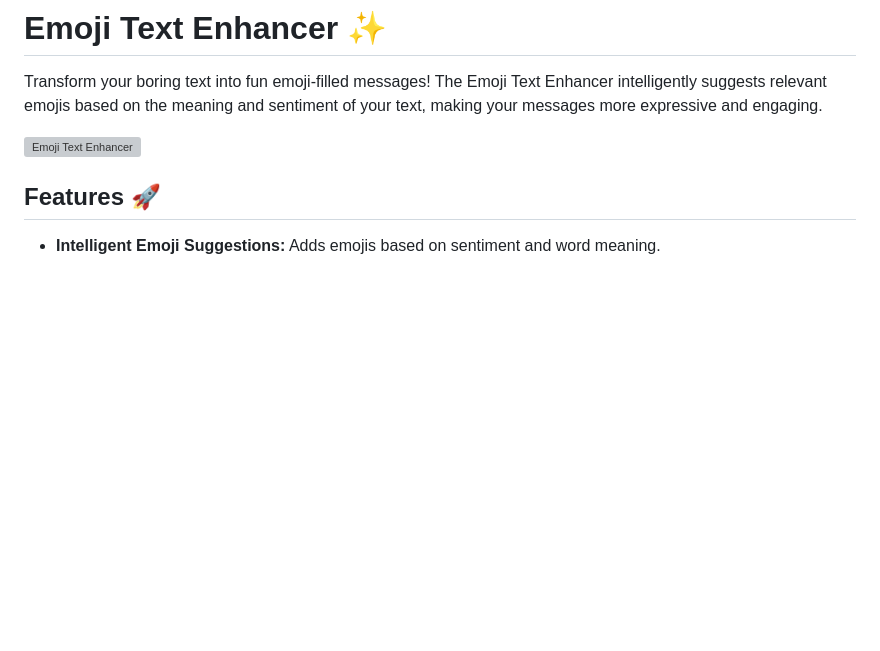
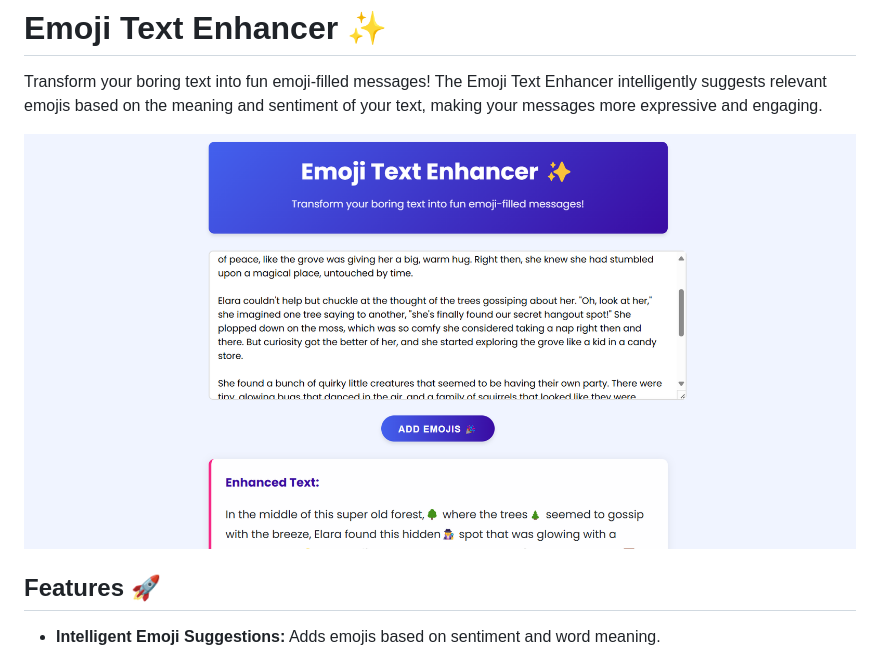
Before and after one commit to omals/Emoji_text_Generator-, a Markdown page: README.md, the part around the change. Rendered like a GitHub page; blank space fills up the shorter version; grey boxes are pictures that could not be loaded.

```diff
--- a/README.md
+++ b/README.md
@@ -2,7 +2,7 @@
 
 Transform your boring text into fun emoji-filled messages! The Emoji Text Enhancer intelligently suggests relevant emojis based on the meaning and sentiment of your text, making your messages more expressive and engaging.
 
-![Emoji Text Enhancer](./path/to/screenshot.png)
+![Emoji Text Enhancer](website.png)
 
 ## Features 🚀
 - **Intelligent Emoji Suggestions:** Adds emojis based on sentiment and word meaning.
```
